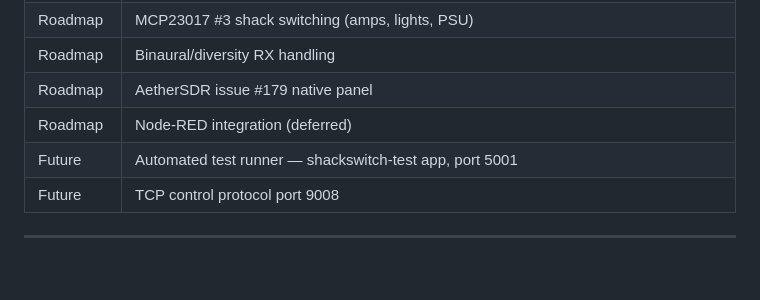
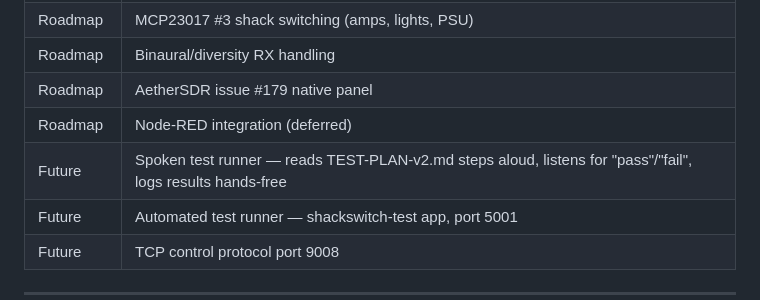
Before and after one commit to nigelfenton/shackswitch, a Markdown page: CLAUDE-UNO-Q.md, the part around the change. Drawn GitHub-style; blank space fills up the shorter version.

Commit message:
roadmap: add spoken test runner idea
Co-Authored-By: Claude Sonnet 4.6 <noreply@anthropic.com>

```diff
--- a/CLAUDE-UNO-Q.md
+++ b/CLAUDE-UNO-Q.md
@@ -491,6 +491,7 @@ Enable blind/visually impaired amateur radio operators to use ShackSwitch indepe
 | Roadmap | Binaural/diversity RX handling |
 | Roadmap | AetherSDR issue #179 native panel |
 | Roadmap | Node-RED integration (deferred) |
+| Future | Spoken test runner — reads TEST-PLAN-v2.md steps aloud, listens for "pass"/"fail", logs results hands-free |
 | Future | Automated test runner — shackswitch-test app, port 5001 |
 | Future | TCP control protocol port 9008 |
 
```
